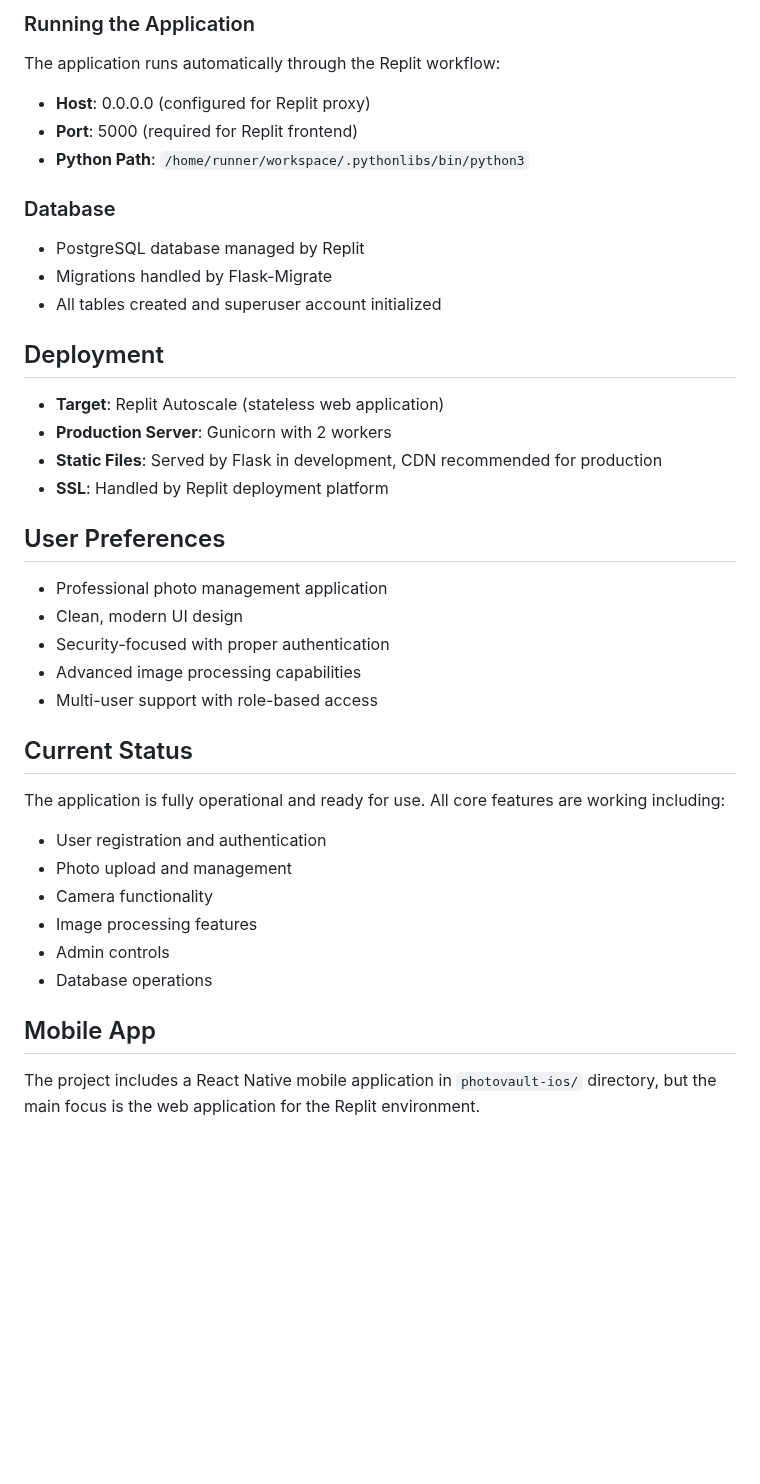
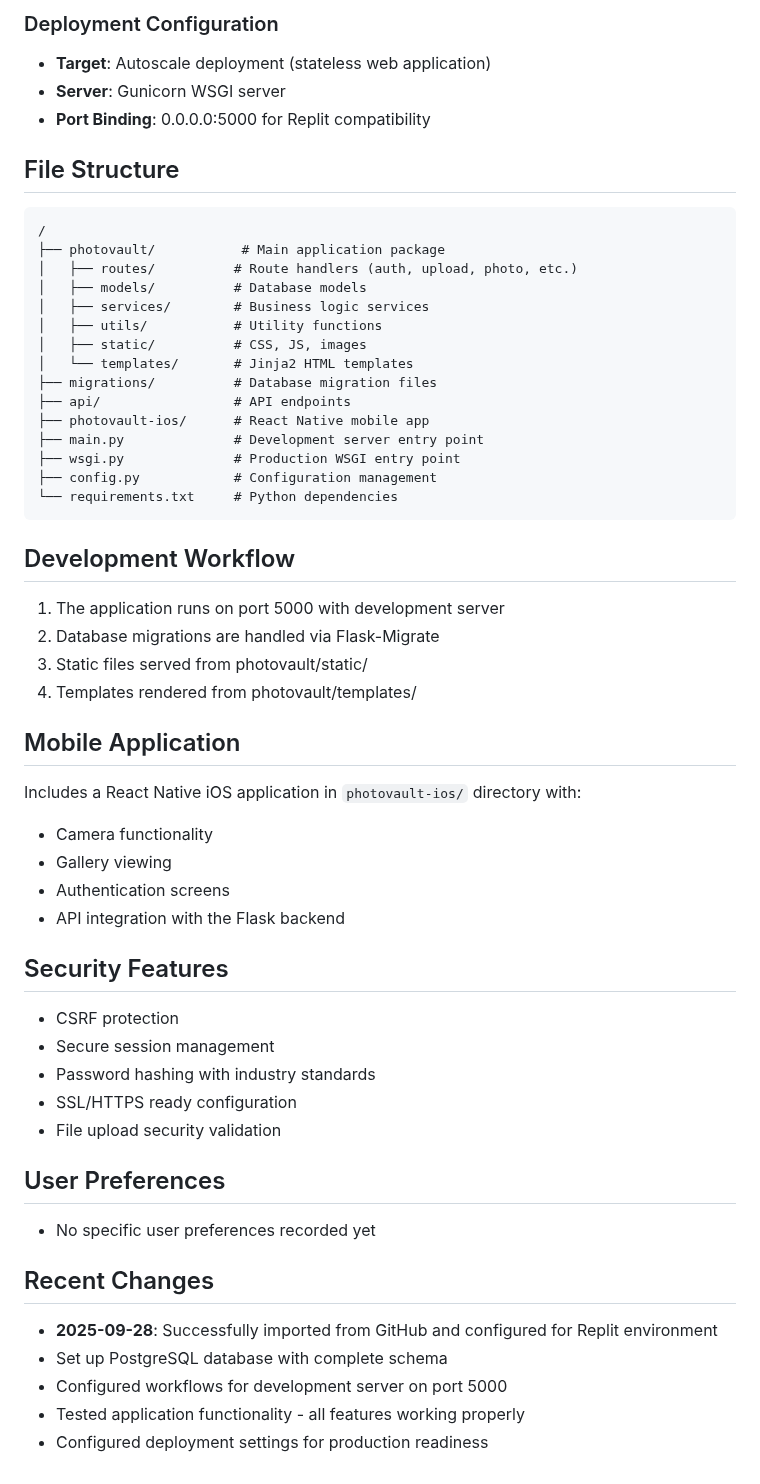
Before and after one commit to hamkasu/photoverone, a Markdown page: replit.md, the part around one of its changes. GitHub-like rendering; blank space fills up the shorter version.

````diff
--- a/replit.md
+++ b/replit.md
@@ -58,36 +40,54 @@ PhotoVault is a professional photo management platform built with Python Flask b
 
-### Running the Application
-The application runs automatically through the Replit workflow:
-- **Host**: 0.0.0.0 (configured for Replit proxy)
-- **Port**: 5000 (required for Replit frontend)
-- **Python Path**: `/home/runner/workspace/.pythonlibs/bin/python3`
+### Deployment Configuration
+- **Target**: Autoscale deployment (stateless web application)
+- **Server**: Gunicorn WSGI server
+- **Port Binding**: 0.0.0.0:5000 for Replit compatibility
 
-### Database
-- PostgreSQL database managed by Replit
-- Migrations handled by Flask-Migrate
-- All tables created and superuser account initialized
+## File Structure
+```
+/
+├── photovault/           # Main application package
+│   ├── routes/          # Route handlers (auth, upload, photo, etc.)
+│   ├── models/          # Database models
+│   ├── services/        # Business logic services
+│   ├── utils/           # Utility functions
+│   ├── static/          # CSS, JS, images
+│   └── templates/       # Jinja2 HTML templates
+├── migrations/          # Database migration files
+├── api/                 # API endpoints
+├── photovault-ios/      # React Native mobile app
+├── main.py              # Development server entry point
+├── wsgi.py              # Production WSGI entry point
+├── config.py            # Configuration management
+└── requirements.txt     # Python dependencies
+```
 
-## Deployment
-- **Target**: Replit Autoscale (stateless web application)
-- **Production Server**: Gunicorn with 2 workers
-- **Static Files**: Served by Flask in development, CDN recommended for production
-- **SSL**: Handled by Replit deployment platform
+## Development Workflow
+1. The application runs on port 5000 with development server
+2. Database migrations are handled via Flask-Migrate
+3. Static files served from photovault/static/
+4. Templates rendered from photovault/templates/
+
+## Mobile Application
+Includes a React Native iOS application in `photovault-ios/` directory with:
+- Camera functionality
+- Gallery viewing
+- Authentication screens
+- API integration with the Flask backend
+
+## Security Features
+- CSRF protection
+- Secure session management
+- Password hashing with industry standards
+- SSL/HTTPS ready configuration
+- File upload security validation
 
 ## User Preferences
-- Professional photo management application
-- Clean, modern UI design
-- Security-focused with proper authentication
-- Advanced image processing capabilities
-- Multi-user support with role-based access
+- No specific user preferences recorded yet
 
-## Current Status
-The application is fully operational and ready for use. All core features are working including:
-- User registration and authentication
-- Photo upload and management
-- Camera functionality
-- Image processing features
-- Admin controls
-- Database operations
-
-## Mobile App
-The project includes a React Native mobile application in `photovault-ios/` directory, but the main focus is the web application for the Replit environment.
+## Recent Changes
+- **2025-09-28**: Successfully imported from GitHub and configured for Replit environment
+- Set up PostgreSQL database with complete schema
+- Configured workflows for development server on port 5000
+- Tested application functionality - all features working properly
+- Configured deployment settings for production readiness
````
Also changed, not shown: other parts of replit.md (+28 -46 lines).
